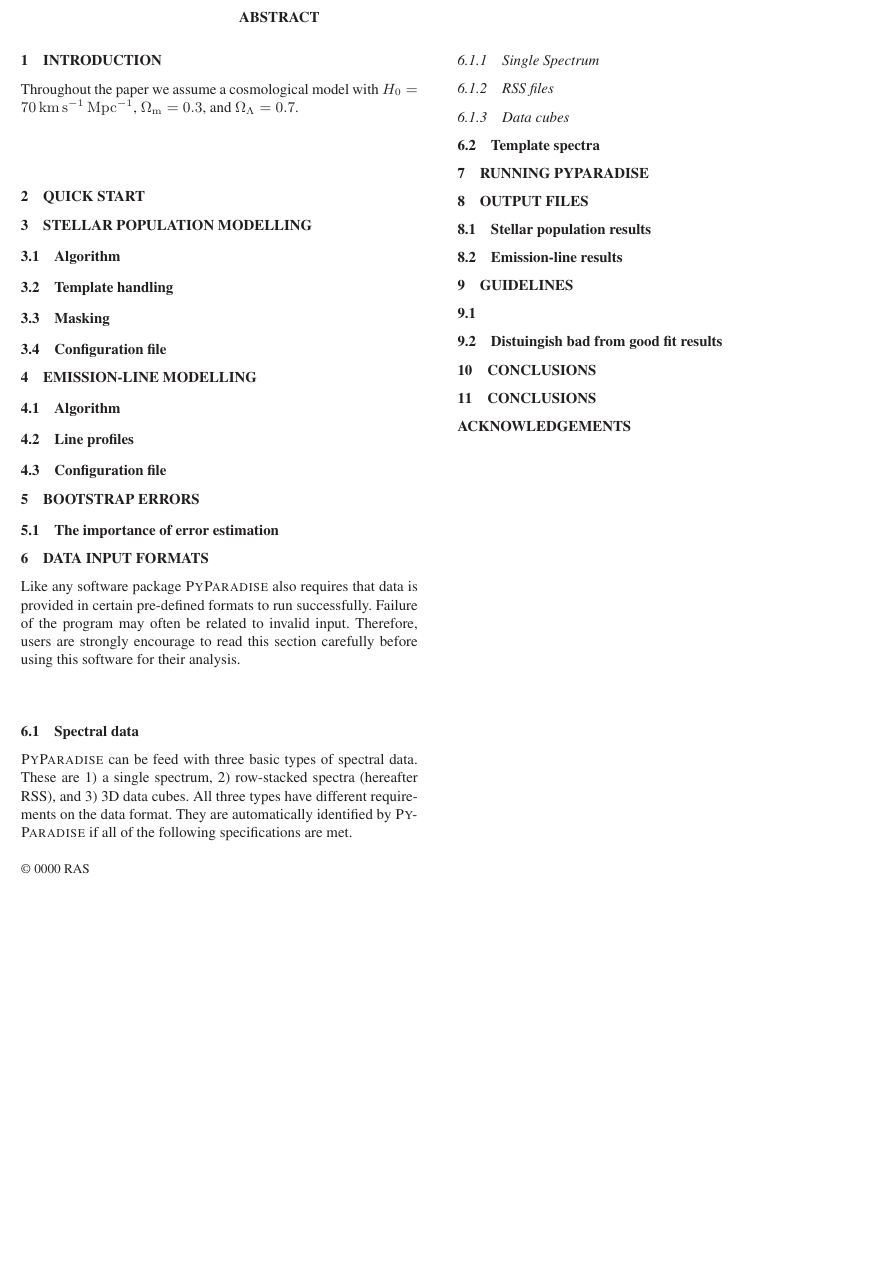
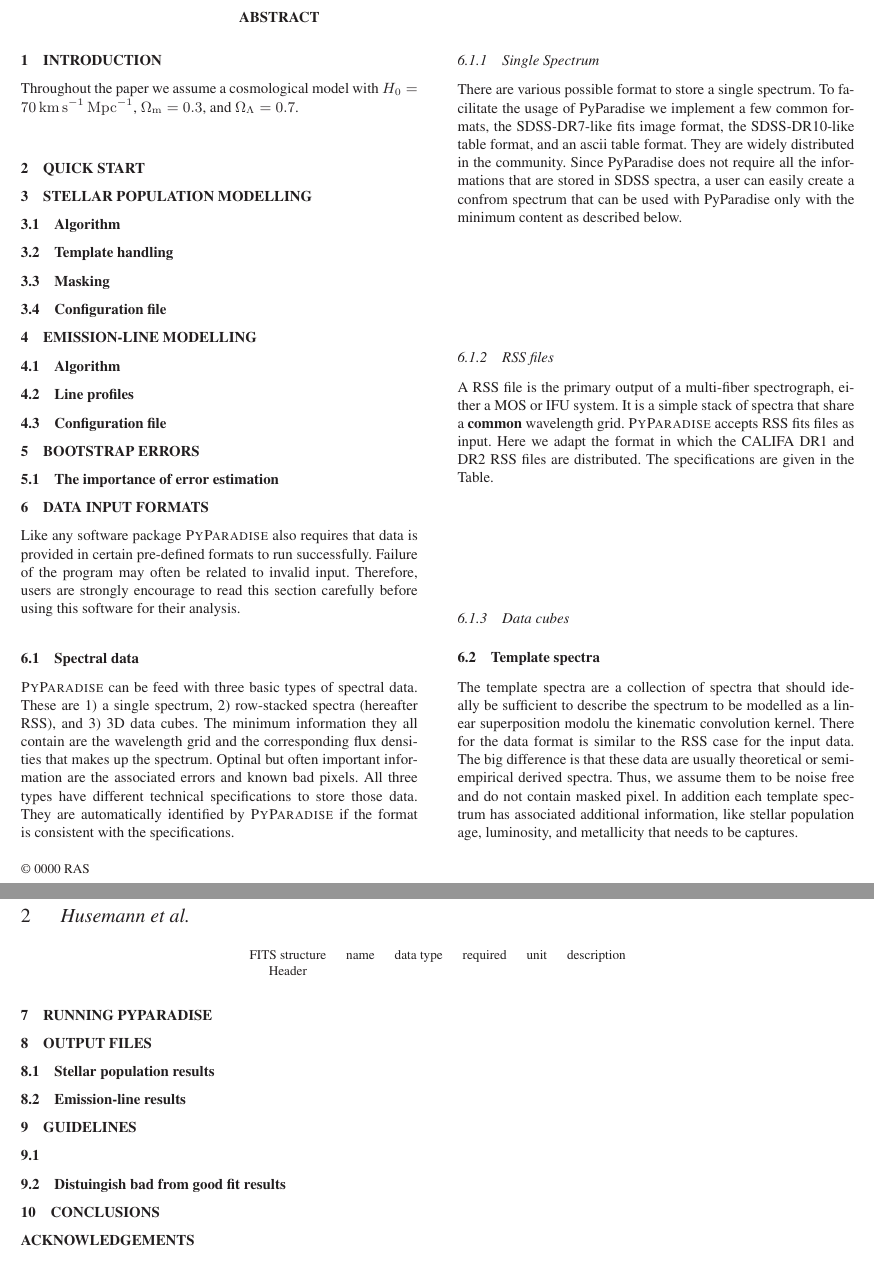
Before and after one commit to brandherd/PyParadise, a LaTeX paper (PyParadise_Manual/PyParadise_Manual.tex): part of the page before the commit and two parts of pages 1 and 2 of 2 after it, the two joined at a grey line, cut so that both start at the same text, the shorter picture padded with empty space. Compiled offline with LaTeX, dvips and Ghostscript; a LaTeX package or settings file that is missing is left out.

Commit message:
Additions to the Manual

```diff
--- a/PyParadise_Manual/PyParadise_Manual.tex
+++ b/PyParadise_Manual/PyParadise_Manual.tex
@@ -73,13 +73,32 @@ $H_0=70\,\mathrm{km}\,\mathrm{s}^{-1}\,\mathrm{Mpc}^{-1}$, $\Omega_{\mathrm{m}}=
 Like any software package \textsc{PyParadise} also requires that data is provided in certain pre-defined formats to run successfully. Failure of the program may often be related to invalid input.
 Therefore, users are strongly encourage to read this section carefully before using this software for their analysis.
 \subsection{Spectral data}
-\textsc{PyParadise} can be feed with three basic types of spectral data. These are 1) a single spectrum, 2) row-stacked spectra (hereafter RSS), and 3) 3D data cubes. All three types have different
-requirements on the data format. They are automatically identified by \textsc{PyParadise} if all of the following specifications are met.
+\textsc{PyParadise} can be feed with three basic types of spectral data. These are 1) a single spectrum, 2) row-stacked spectra (hereafter RSS), and 3) 3D data cubes. The minimum information they all
+contain are the wavelength grid and the corresponding flux densities that makes up the spectrum. Optinal but often important information are the associated errors and known bad pixels. All three
+types have different technical specifications to store those data.   They are automatically identified by \textsc{PyParadise} if the format is consistent with the specifications.
 \subsubsection{Single Spectrum}
+There are various possible format to store a single spectrum. To facilitate the usage of PyParadise we implement a few common formats, the SDSS-DR7-like fits image format, the SDSS-DR10-like table
+format, and an ascii table format. They are widely distributed in the community. Since PyParadise does not require all the informations that are stored in SDSS spectra, a user can easily create a
+confrom spectrum that can be used with PyParadise only with the minimum content as described below.
+
 \subsubsection{RSS files}
+A RSS file is the primary output of a multi-fiber spectrograph, either a MOS or IFU system. It is a simple stack of spectra that share a \textbf{common} wavelength grid. \textsc{PyParadise} accepts
+RSS fits files as input. Here we adapt the format in which the CALIFA DR1 and DR2 RSS files are distributed. The specifications are given in the Table.
+
+\begin{table*}
+\begin{tabular}{cccccc}
+FITS structure  & name 		& data type 	& required 	& unit 	& description\\
+Header		&		&	        &		&	&	\\
+\end{tabular}
+ \end{table*}
+
 \subsubsection{Data cubes}
 
 \subsection{Template spectra}
+The template spectra are a collection of spectra that should ideally be sufficient to describe the spectrum to be modelled as a linear superposition modolu the kinematic convolution kernel. There for
+the data format is similar to the RSS case for the input data. The big difference is that these data are usually theoretical or semi-empirical derived spectra. Thus, we assume them to be noise
+free and do not contain masked pixel. In addition each template spectrum has associated additional information, like stellar population age, luminosity, and metallicity that needs to be captures.
+
 
 \section{Running PyParadise}
 
@@ -93,10 +112,6 @@ requirements on the data format. They are automatically identified by \textsc{Py
 
 \section{Conclusions}
 
-
-
-\section{Conclusions}
-
 \section*{Acknowledgements}
 
 
```
Also changed, not shown: PyParadise_Manual/PyParadise_Manual.pdf.
